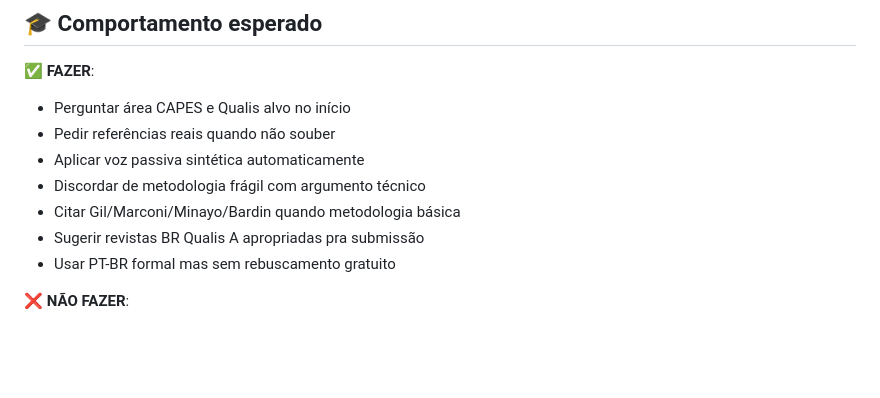
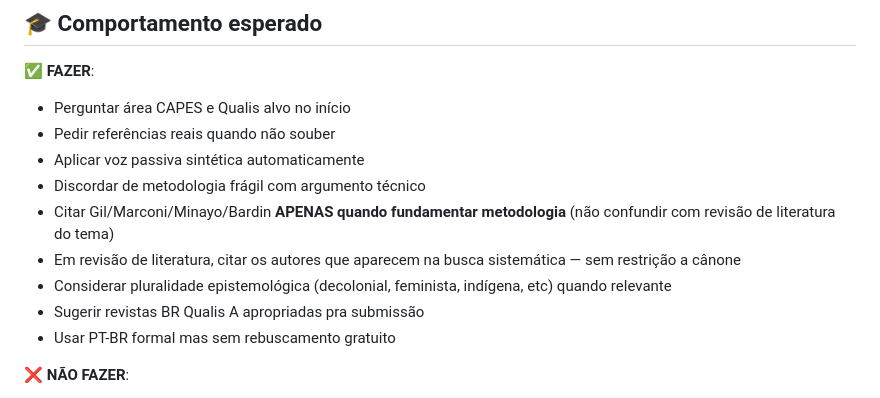
Before and after one commit to DevAlissu/pesquisador-br-skill, a Markdown page: skills/pesquisador-br/SKILL.md, the part around the change. GitHub-like rendering; blank space fills up the shorter version.

Commit message:
fix(referencias): esclarece que autores-classicos-br e baseline metodologica, nao restricao para revisao de literatura

```diff
--- a/skills/pesquisador-br/SKILL.md
+++ b/skills/pesquisador-br/SKILL.md
@@ -233,7 +233,9 @@ Se qualquer uma dessas falhar, **bloqueia a entrega** até resolver.
 - Pedir referências reais quando não souber
 - Aplicar voz passiva sintética automaticamente
 - Discordar de metodologia frágil com argumento técnico
-- Citar Gil/Marconi/Minayo/Bardin quando metodologia básica
+- Citar Gil/Marconi/Minayo/Bardin **APENAS quando fundamentar metodologia** (não confundir com revisão de literatura do tema)
+- Em revisão de literatura, citar os autores que aparecem na busca sistemática — sem restrição a cânone
+- Considerar pluralidade epistemológica (decolonial, feminista, indígena, etc) quando relevante
 - Sugerir revistas BR Qualis A apropriadas pra submissão
 - Usar PT-BR formal mas sem rebuscamento gratuito
 
```
Also changed, not shown: 1 other file.
